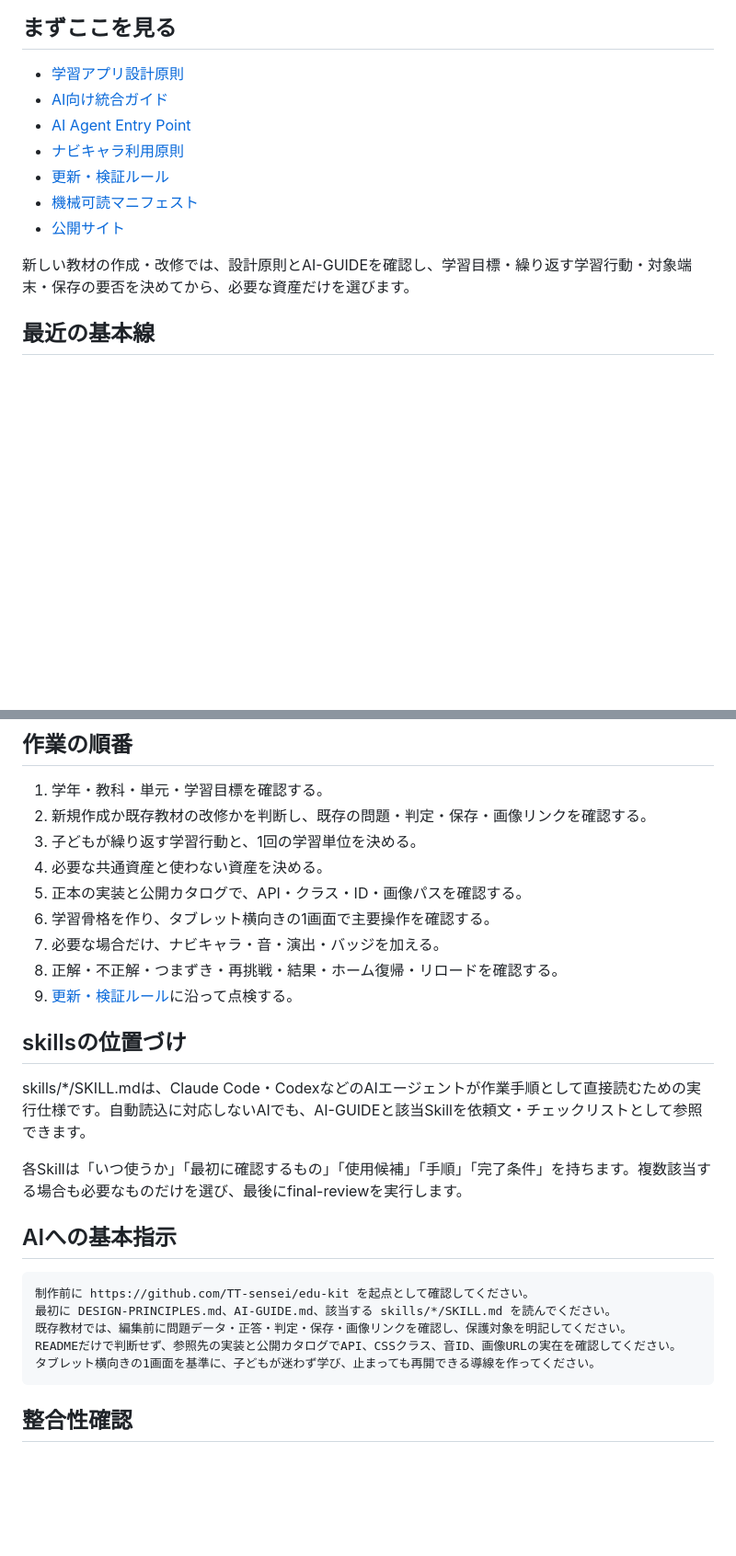
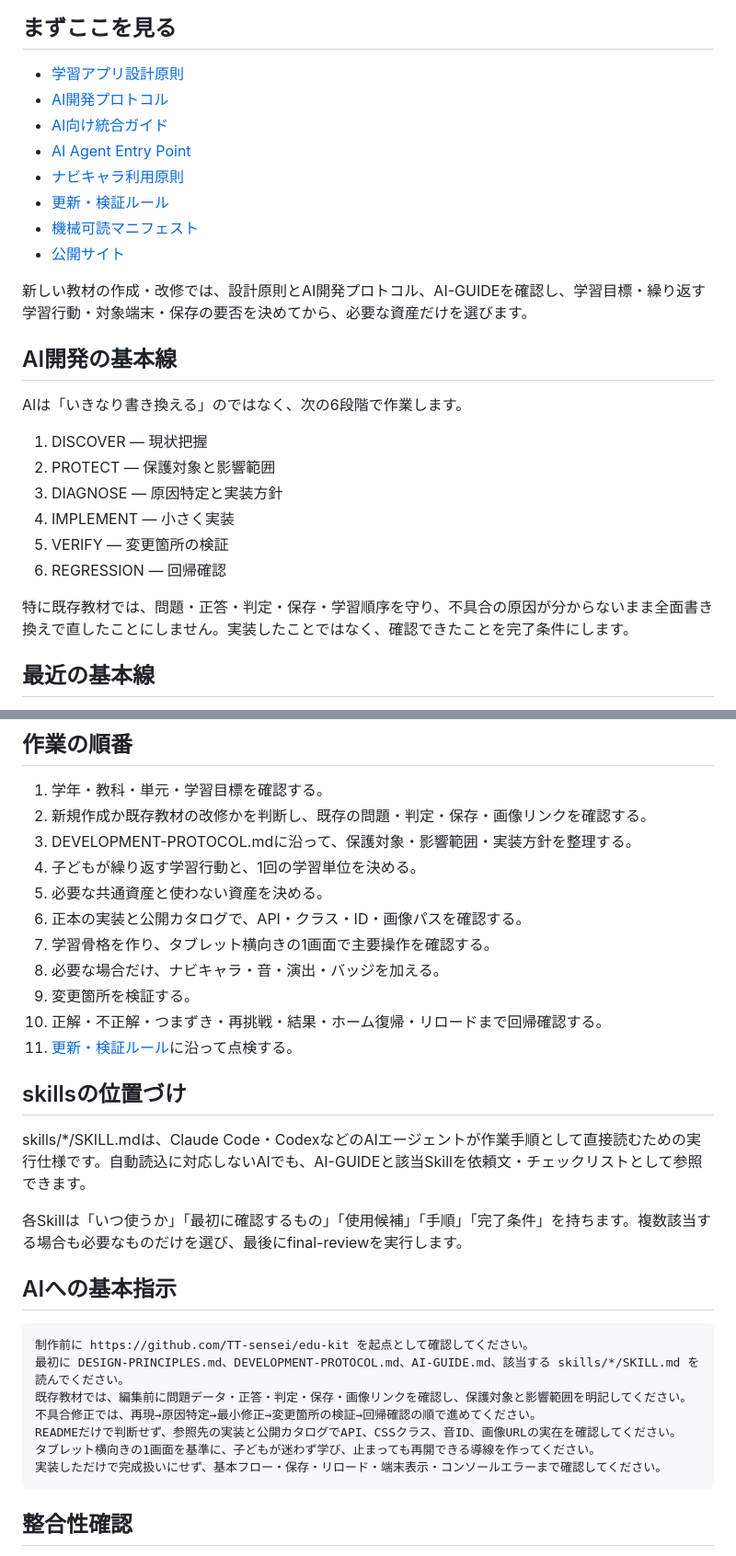
Before and after one commit to TT-sensei/edu-kit, a Markdown page: README.md, 2 parts joined by grey strips. Shown at 92% size. Rendered like a GitHub page; blank space fills up the shorter version.

Commit message:
Document the AI development protocol in README

```diff
--- a/README.md
+++ b/README.md
@@ -7,6 +7,7 @@ edu-kitは、共通資産を重複コピーする場所ではありません。
 ## まずここを見る
 
 - [学習アプリ設計原則](DESIGN-PRINCIPLES.md)
+- [AI開発プロトコル](DEVELOPMENT-PROTOCOL.md)
 - [AI向け統合ガイド](AI-GUIDE.md)
 - [AI Agent Entry Point](AGENTS.md)
 - [ナビキャラ利用原則](NAVI-CHARACTER-GUIDELINES.md)
@@ -14,7 +15,20 @@ edu-kitは、共通資産を重複コピーする場所ではありません。
 - [機械可読マニフェスト](edu-kit.json)
 - [公開サイト](https://tt-sensei.github.io/edu-kit/)
 
-新しい教材の作成・改修では、設計原則とAI-GUIDEを確認し、学習目標・繰り返す学習行動・対象端末・保存の要否を決めてから、必要な資産だけを選びます。
+新しい教材の作成・改修では、設計原則とAI開発プロトコル、AI-GUIDEを確認し、学習目標・繰り返す学習行動・対象端末・保存の要否を決めてから、必要な資産だけを選びます。
+
+## AI開発の基本線
+
+AIは「いきなり書き換える」のではなく、次の6段階で作業します。
+
+1. DISCOVER — 現状把握
+2. PROTECT — 保護対象と影響範囲
+3. DIAGNOSE — 原因特定と実装方針
+4. IMPLEMENT — 小さく実装
+5. VERIFY — 変更箇所の検証
+6. REGRESSION — 回帰確認
+
+特に既存教材では、問題・正答・判定・保存・学習順序を守り、不具合の原因が分からないまま全面書き換えで直したことにしません。実装したことではなく、確認できたことを完了条件にします。
 
 ## 最近の基本線
 
@@ -41,13 +55,15 @@ edu-kitは、共通資産を重複コピーする場所ではありません。
 
 1. 学年・教科・単元・学習目標を確認する。
 2. 新規作成か既存教材の改修かを判断し、既存の問題・判定・保存・画像リンクを確認する。
-3. 子どもが繰り返す学習行動と、1回の学習単位を決める。
-4. 必要な共通資産と使わない資産を決める。
-5. 正本の実装と公開カタログで、API・クラス・ID・画像パスを確認する。
-6. 学習骨格を作り、タブレット横向きの1画面で主要操作を確認する。
-7. 必要な場合だけ、ナビキャラ・音・演出・バッジを加える。
-8. 正解・不正解・つまずき・再挑戦・結果・ホーム復帰・リロードを確認する。
-9. [更新・検証ルール](MAINTENANCE.md)に沿って点検する。
+3. DEVELOPMENT-PROTOCOL.mdに沿って、保護対象・影響範囲・実装方針を整理する。
+4. 子どもが繰り返す学習行動と、1回の学習単位を決める。
+5. 必要な共通資産と使わない資産を決める。
+6. 正本の実装と公開カタログで、API・クラス・ID・画像パスを確認する。
+7. 学習骨格を作り、タブレット横向きの1画面で主要操作を確認する。
+8. 必要な場合だけ、ナビキャラ・音・演出・バッジを加える。
+9. 変更箇所を検証する。
+10. 正解・不正解・つまずき・再挑戦・結果・ホーム復帰・リロードまで回帰確認する。
+11. [更新・検証ルール](MAINTENANCE.md)に沿って点検する。
 
 ## skillsの位置づけ
 
@@ -59,10 +75,12 @@ skills/*/SKILL.mdは、Claude Code・CodexなどのAIエージェントが作業
 
 ~~~text
 制作前に https://github.com/TT-sensei/edu-kit を起点として確認してください。
-最初に DESIGN-PRINCIPLES.md、AI-GUIDE.md、該当する skills/*/SKILL.md を読んでください。
-既存教材では、編集前に問題データ・正答・判定・保存・画像リンクを確認し、保護対象を明記してください。
+最初に DESIGN-PRINCIPLES.md、DEVELOPMENT-PROTOCOL.md、AI-GUIDE.md、該当する skills/*/SKILL.md を読んでください。
+既存教材では、編集前に問題データ・正答・判定・保存・画像リンクを確認し、保護対象と影響範囲を明記してください。
+不具合修正では、再現→原因特定→最小修正→変更箇所の検証→回帰確認の順で進めてください。
 READMEだけで判断せず、参照先の実装と公開カタログでAPI、CSSクラス、音ID、画像URLの実在を確認してください。
 タブレット横向きの1画面を基準に、子どもが迷わず学び、止まっても再開できる導線を作ってください。
+実装しただけで完成扱いにせず、基本フロー・保存・リロード・端末表示・コンソールエラーまで確認してください。
 ~~~
 
 ## 整合性確認
```
